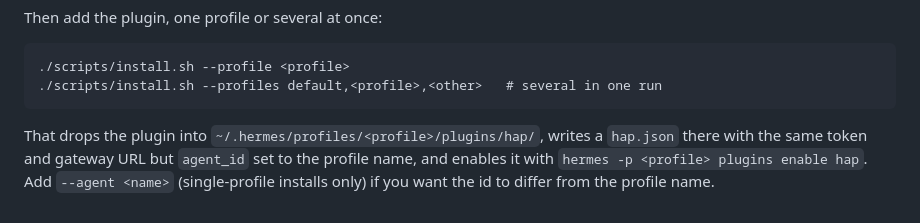
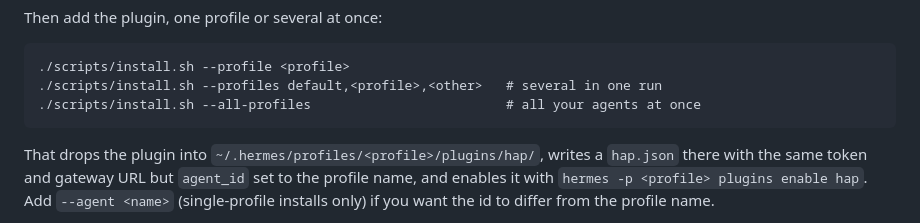
Before and after one commit to ohnotnow/hermes-agent-pwa, a Markdown page: README.md, the part around the change. Rendered like a GitHub page.

````diff
--- a/README.md
+++ b/README.md
@@ -128,6 +128,7 @@ Then add the plugin, one profile or several at once:
 ```
 ./scripts/install.sh --profile <profile>
 ./scripts/install.sh --profiles default,<profile>,<other>   # several in one run
+./scripts/install.sh --all-profiles                         # all your agents at once
 ```
 
 That drops the plugin into `~/.hermes/profiles/<profile>/plugins/hap/`, writes a
````
